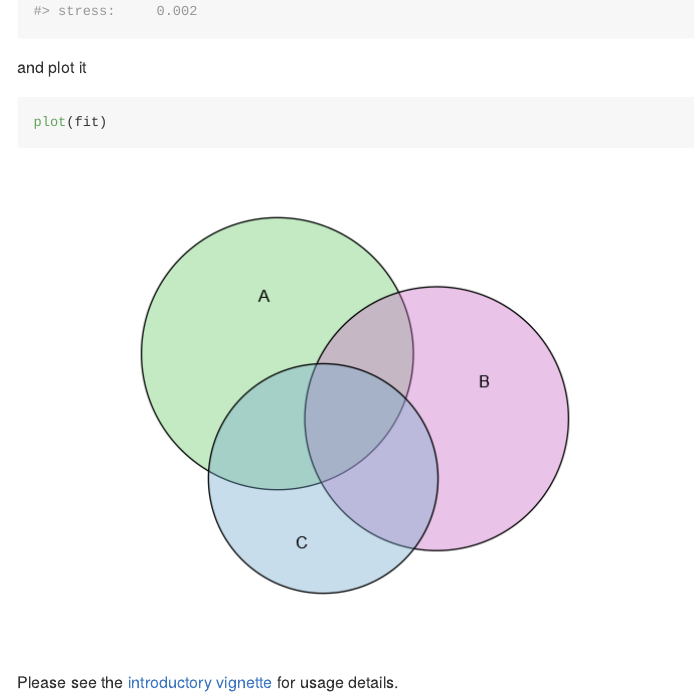
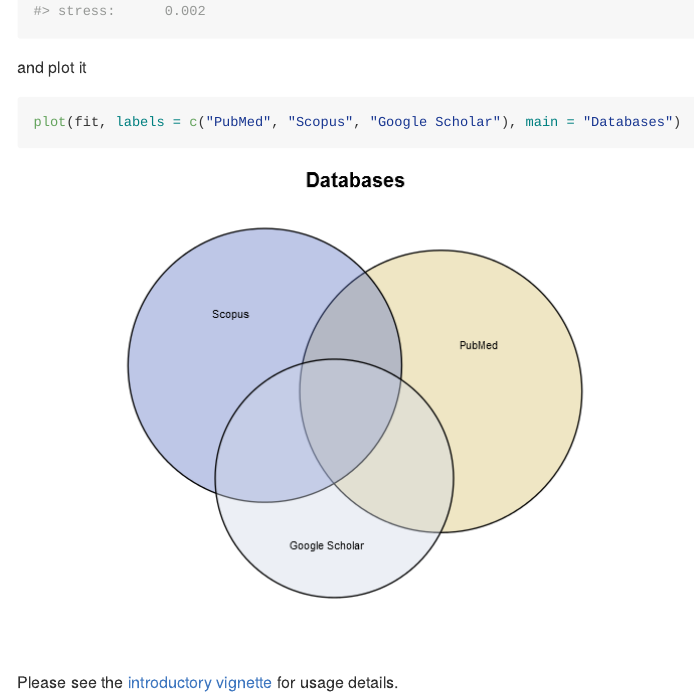
Before and after one commit to jolars/eulerr, an R Markdown document (README.Rmd): the page in a window 1100 px wide, from 1100 px down. The pictures show the output file README.md that the author committed with the source, drawn offline in the style of GitHub; badge pictures from the web are left out.

Commit message:
Update readme after package changes.

````diff
--- a/README.Rmd
+++ b/README.Rmd
@@ -67,7 +67,7 @@ fit
 and plot it
 
 ```{r plot_method}
-plot(fit)
+plot(fit, labels = c("PubMed", "Scopus", "Google Scholar"), main = "Databases")
 ```
 
 Please see the [introductory vignette](https://CRAN.R-project.org/package=eulerr/vignettes/introduction.html)
````
Also changed, not shown: README-plot_method-1.png, README.md.
